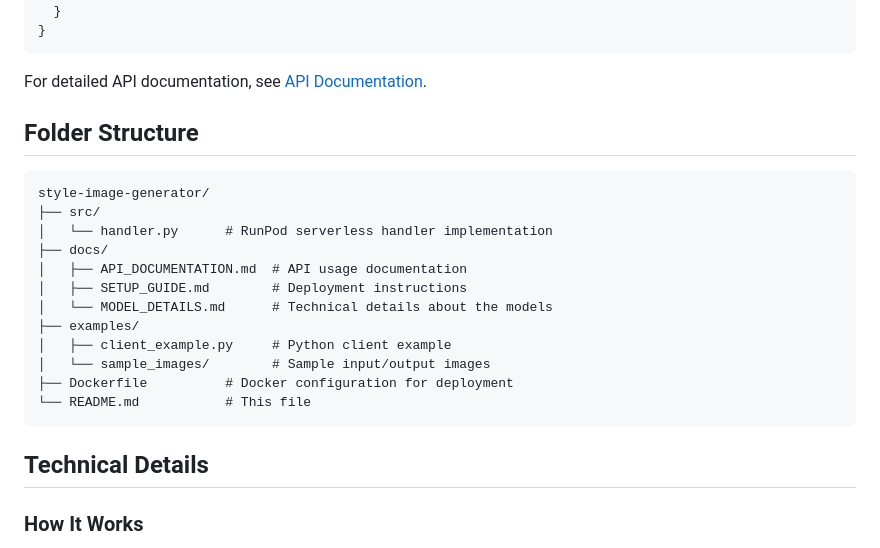
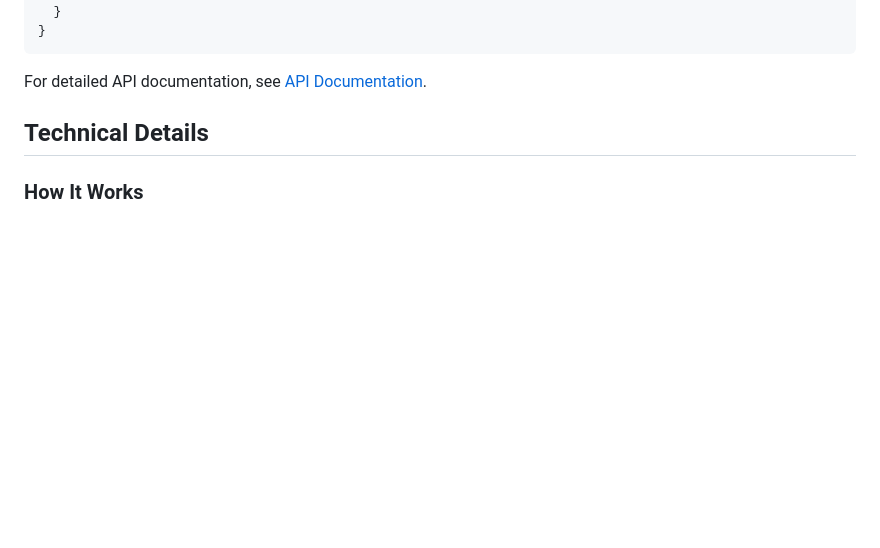
Before and after one commit to JeffreyOlmo/prompt-style-endpoint, a Markdown page: README.md, the part around the change. GitHub-like rendering; blank space fills up the shorter version.

````diff
--- a/README.md
+++ b/README.md
@@ -71,23 +71,6 @@ This project implements a RunPod serverless endpoint that combines the power of
 ```
 
 For detailed API documentation, see [API Documentation](docs/API_DOCUMENTATION.md).
-
-## Folder Structure
-
-```
-style-image-generator/
-├── src/
-│   └── handler.py      # RunPod serverless handler implementation
-├── docs/
-│   ├── API_DOCUMENTATION.md  # API usage documentation
-│   ├── SETUP_GUIDE.md        # Deployment instructions
-│   └── MODEL_DETAILS.md      # Technical details about the models
-├── examples/
-│   ├── client_example.py     # Python client example
-│   └── sample_images/        # Sample input/output images
-├── Dockerfile          # Docker configuration for deployment
-└── README.md           # This file
-```
 
 ## Technical Details
 
````
